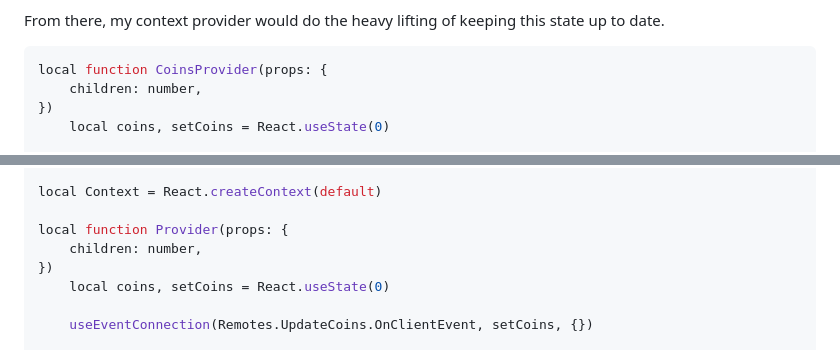
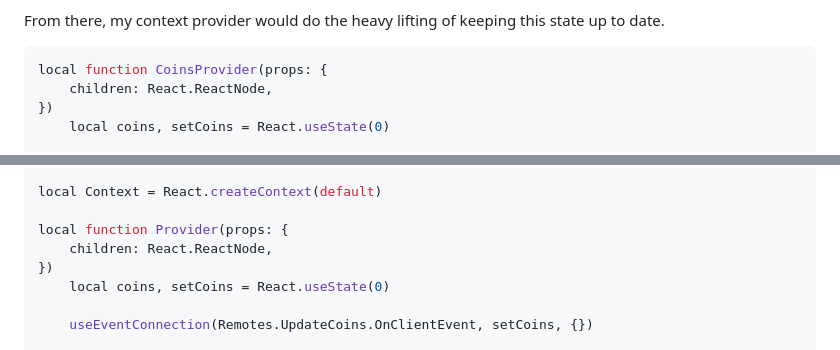
Before and after one commit to Kampfkarren/blog, a Markdown page: src/articles/things-i-learned-using-react.md, 2 parts joined by grey strips. GitHub-like rendering.

Commit message:
Typo: Fix children type

````diff
--- a/src/articles/things-i-learned-using-react.md
+++ b/src/articles/things-i-learned-using-react.md
@@ -806,7 +806,7 @@ From there, my context provider would do the heavy lifting of keeping this state
 
 ```lua
 local function CoinsProvider(props: {
-	children: number,
+	children: React.ReactNode,
 })
 	local coins, setCoins = React.useState(0)
 
@@ -913,7 +913,7 @@ local default: ContextType = {
 local Context = React.createContext(default)
 
 local function Provider(props: {
-	children: number,
+	children: React.ReactNode,
 })
 	local coins, setCoins = React.useState(0)
 
````
